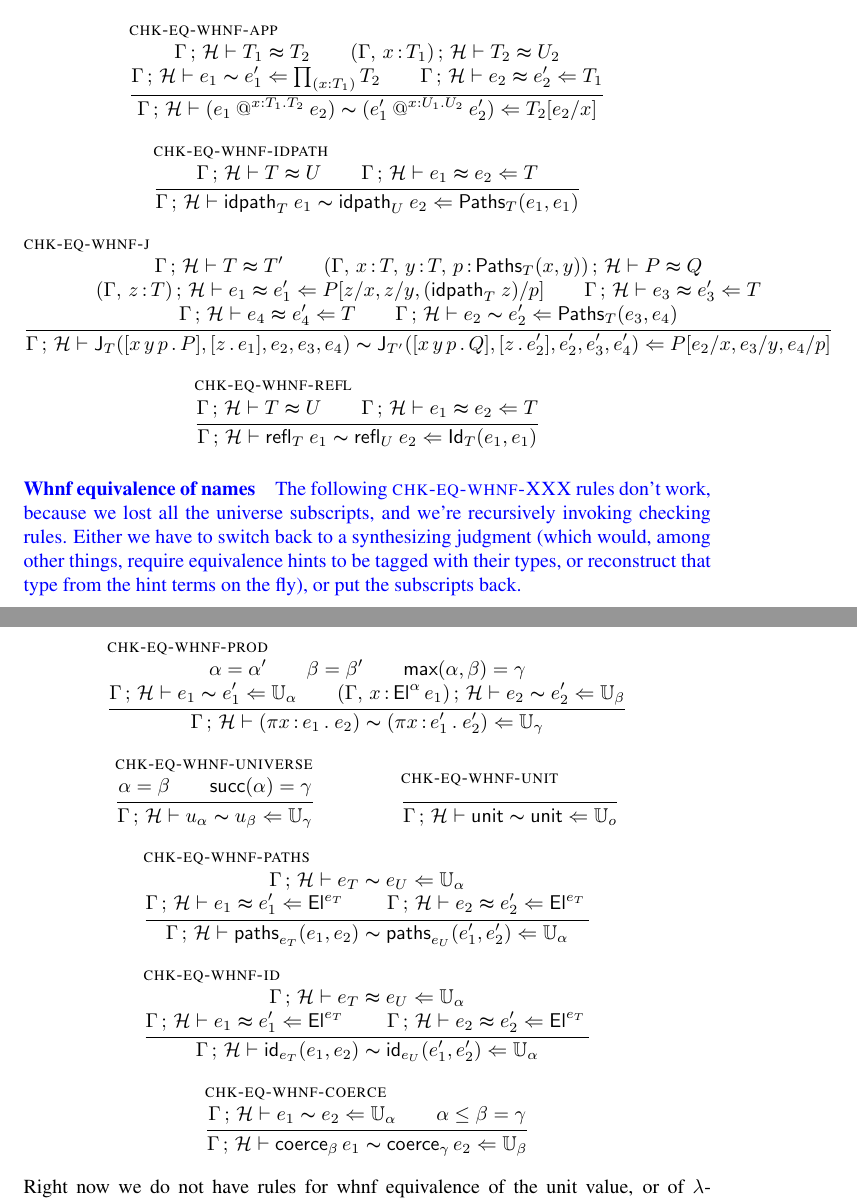
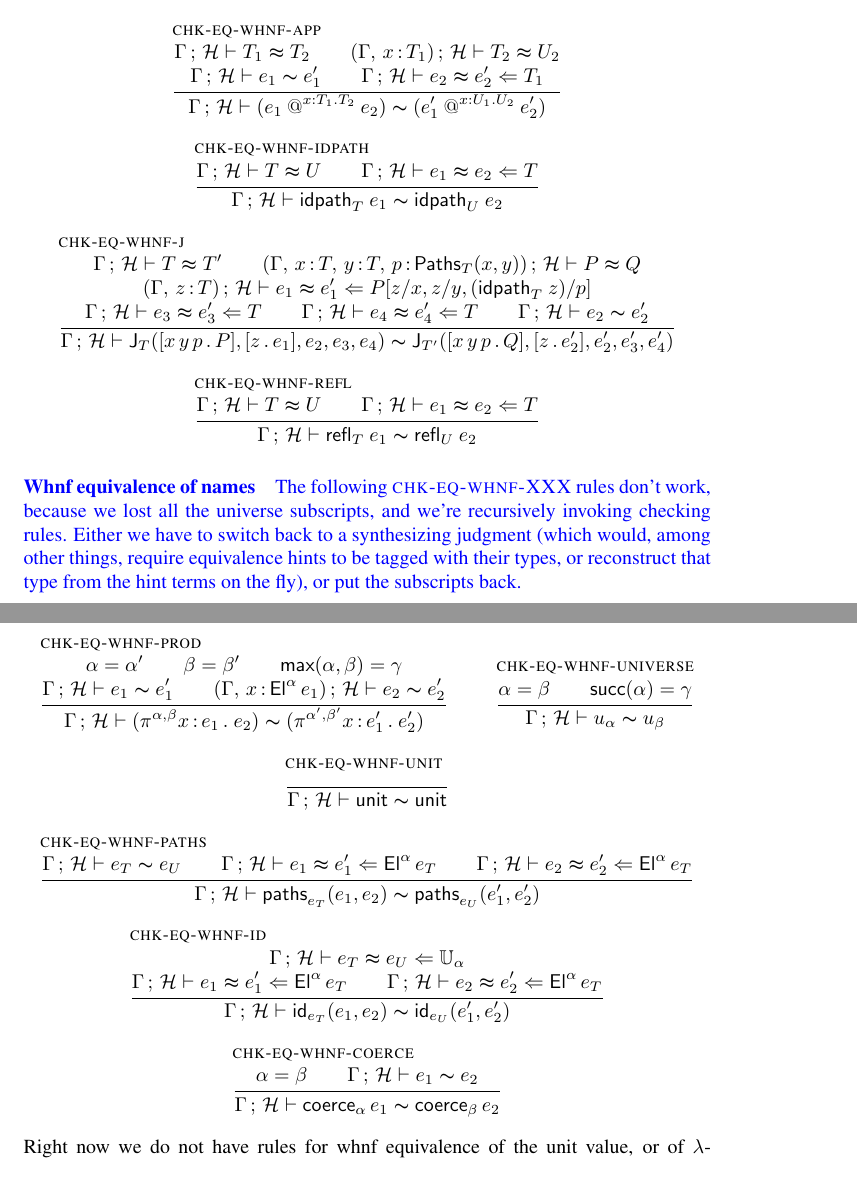
Before and after one commit to Andromedans/andromeda, a LaTeX document (doc/brazil.tex): two parts of pages 16 and 17 of 17, joined at a grey line, cut so that both start at the same text. Compiled offline with pdfLaTeX.

Commit message:
Added universe annotation to nProd

```diff
--- a/doc/brazil.tex
+++ b/doc/brazil.tex
@@ -65,7 +65,7 @@
 
 % names
 \newcommand{\nUnit}{\mathsf{unit}} % name of unit type
-\newcommand{\nProd}[2]{\pi #1\,{:}\,#2 \,.\ } % name of a dependent product
+\newcommand{\nProd}[4]{\pi^{#1,#2} #3\,{:}\,#4 \,.\ } % name of a dependent product
 \newcommand{\nUniverse}[1]{u_{#1}}  % name of a universe
 \newcommand{\nPrEqual}[3]{\mathsf{paths}_{#1}(#2,#3)} % Propositional Equality type
 \newcommand{\nJuEqual}[3]{\mathsf{id}_{#1}(#2,#3)} % Judgmental Equality type
@@ -92,8 +92,8 @@
 \newcommand{\eqtypealg}[3]{#1 \vdash #2 \thickapprox #3} % equal types
 \newcommand{\eqtypepath}[3]{#1 \vdash #2 \thicksim #3} % equal normal-form types
 \newcommand{\eqtermalg}[4]{#1 \vdash #2 \thickapprox #3 \Leftarrow #4} % equal terms of normalized type
-\newcommand{\eqtermext}[4]{#1 \vdash #2 \simeq #3 \Leftarrow #4} % equal normal-form terms
-\newcommand{\eqpath}[4]{#1 \vdash #2 \thicksim #3 \Leftarrow #4} % equal terms
+\newcommand{\eqtermext}[4]{#1 \vdash #2 \simeq #3 \Leftarrow #4} % equal terms w/o eta
+\newcommand{\eqpath}[4]{#1 \vdash #2 \thicksim #3}  % equal paths
 
 \newcommand{\equationin}[1]{\mathsf{equation}\; #1 \; \mathsf{in} \;} % use equation hint
 \newcommand{\rewritein}[1]{\mathsf{rewrite}\; #1 \; \mathsf{in} \;} % use rewrite hint
@@ -1643,8 +1643,8 @@ same expressions before invoking the general comparison function.
    \eqpath{\ctxs{(\ctxextend{\G}{\x}{\El{\alpha}{\e_1}})}{\H}}{\e_2}{\e'_2}{\Universe{\beta}} \\
   }
   {\eqpath{\GH}
-    {(\nProd{\x}{\e_1}{\e_2})}
-    {(\nProd{\x}{\e'_1}{\e'_2})}
+    {(\nProd{\alpha}{\beta}{\x}{\e_1}{\e_2})}
+    {(\nProd{\alpha'}{\beta'}{\x}{\e'_1}{\e'_2})}
     {\Universe{\gamma}}
   }
 
@@ -1667,27 +1667,27 @@ same expressions before invoking the general comparison function.
   \infer[\rulename{chk-eq-whnf-paths}]
   {
     \eqpath{\GH}{\e_{\T}}{\e_{\U}}{\Universe{\alpha}}\\
-    \eqtermalg{\GH}{\e_1}{\e'_1}{\El{\e_{\T}}}\\
-    \eqtermalg{\GH}{\e_2}{\e'_2}{\El{\e_{\T}}}
+    \eqtermalg{\GH}{\e_1}{\e'_1}{\El{\alpha}{\e_{\T}}}\\
+    \eqtermalg{\GH}{\e_2}{\e'_2}{\El{\alpha}{\e_{\T}}}
   }
   {\eqpath{\GH}{\nPrEqual{\e_T}{\e_1}{\e_2}}{\nPrEqual{\e_U}{\e'_1}{\e'_2}}{\Universe{\alpha}}}
 
   \infer[\rulename{chk-eq-whnf-id}]
   {
     \eqtermalg{\GH}{\e_T}{\e_U}{\Universe{\alpha}}\\
-    \eqtermalg{\GH}{\e_1}{\e'_1}{\El{\e_{\T}}}\\
-    \eqtermalg{\GH}{\e_2}{\e'_2}{\El{\e_{\T}}}
+    \eqtermalg{\GH}{\e_1}{\e'_1}{\El{\alpha}{\e_{\T}}}\\
+    \eqtermalg{\GH}{\e_2}{\e'_2}{\El{\alpha}{\e_{\T}}}
   }
   {\eqpath{\GH}{\nJuEqual{\e_T}{\e_1}{\e_2}}{\nJuEqual{\e_U}{\e'_1}{\e'_2}}{\Universe{\alpha}}}
 
   \infer[\rulename{chk-eq-whnf-coerce}]
   {
-    \eqpath{\GH}{\e_1}{\e_2}{\Universe{\alpha}} \\
-    \alpha \leq \beta = \gamma
-  }
-  {
-    \eqpath{\GH}{\coerce{\beta}{\e_1}}
-                {\coerce{\gamma}{\e_2}}
+    \alpha = \beta \\
+    \eqpath{\GH}{\e_1}{\e_2}{\Universe{\gamma}} \\
+  }
+  {
+    \eqpath{\GH}{\coerce{\alpha}{\e_1}}
+                {\coerce{\beta}{\e_2}}
                 {\Universe{\beta}}
   }
 
```
Also changed, not shown: doc/brazil.tex (14 more changed lines).
